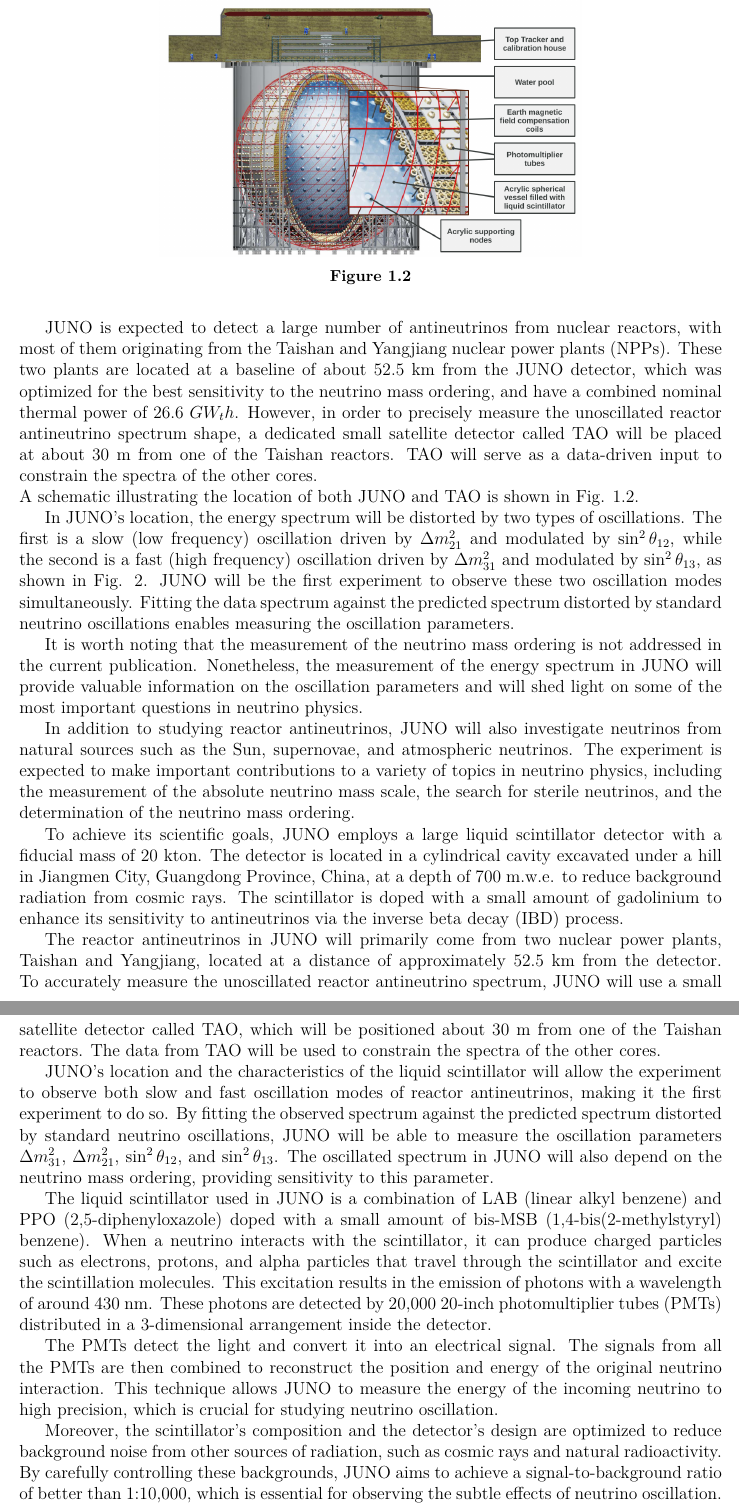
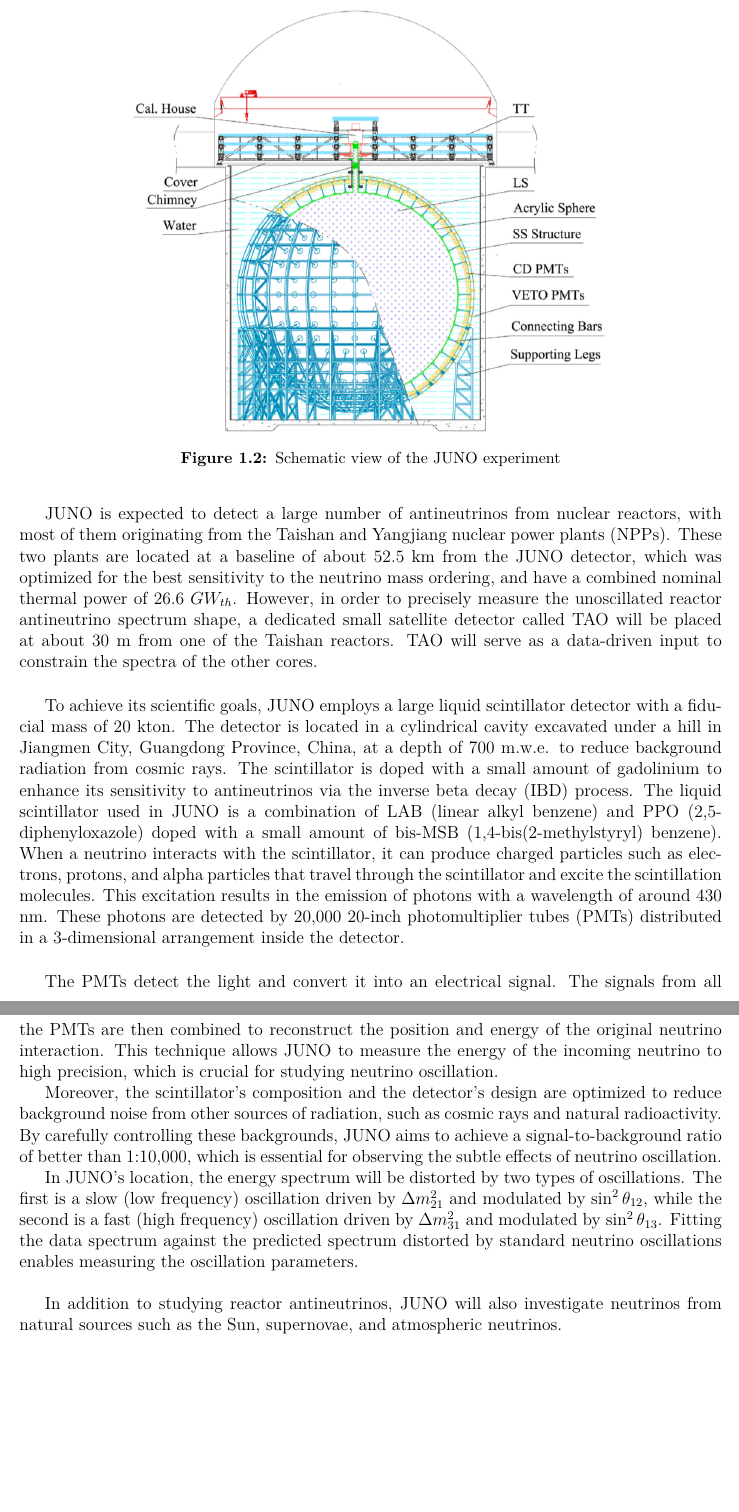
Before and after one commit to Fabiocufino/Thesis, a LaTeX thesis (Latex/main.tex, which reads Latex/Chapters/chapter_1.tex): two parts of pages 7 and 8 of 11, joined at a grey line, cut at the place of the change, the shorter picture padded with empty space. Compiled offline with pdfLaTeX.

Commit message:
Latex + Analysis
Latex: Adjusted the Neutrino OScillation theory and the JUNO experiment. Addedd the paragraph for JUNO signal and background

Analysis: Adjusted graphs and removed stuffs

```diff
--- a/Latex/Chapters/chapter_1.tex
+++ b/Latex/Chapters/chapter_1.tex
@@ -73,32 +73,25 @@
 
-JUNO is expected to detect a large number of antineutrinos from nuclear reactors, with most of them originating from the Taishan and Yangjiang nuclear power plants (NPPs). These two plants are located at a baseline of about 52.5 km from the JUNO detector, which was optimized for the best sensitivity to the neutrino mass ordering, and have a combined nominal thermal power of 26.6 $GW_th$. However, in order to precisely measure the unoscillated reactor antineutrino spectrum shape, a dedicated small satellite detector called TAO will be placed at about 30 m from one of the Taishan reactors. TAO will serve as a data-driven input to constrain the spectra of the other cores.\\
 A schematic illustrating the location of both JUNO and TAO is shown in Fig. \ref{fig:junoschemeexperiment}.
 
-\begin{figure}
+\begin{figure}[h]
 	\centering
-	\includegraphics[width=0.6\linewidth]{Images/juno_cheme_experiment}
-	\caption[Juno experiment scheme]{}
+	\includegraphics[width=0.7\linewidth]{Images/juno_scheme_experiment}
+	\caption[JUNO scheme experiment]{Schematic view of the JUNO experiment}
 	\label{fig:junoschemeexperiment}
 \end{figure}
 
+%TAO
+JUNO is expected to detect a large number of antineutrinos from nuclear reactors, with most of them originating from the Taishan and Yangjiang nuclear power plants (NPPs). These two plants are located at a baseline of about 52.5 km from the JUNO detector, which was optimized for the best sensitivity to the neutrino mass ordering, and have a combined nominal thermal power of 26.6 $GW_{th}$. However, in order to precisely measure the unoscillated reactor antineutrino spectrum shape, a dedicated small satellite detector called TAO will be placed at about 30 m from one of the Taishan reactors. TAO will serve as a data-driven input to constrain the spectra of the other cores.\\
 
-In JUNO's location, the energy spectrum will be distorted by two types of oscillations. The first is a slow (low frequency) oscillation driven by $\Delta m_{21}^2$ and modulated by $\sin ^2 \theta_{12}$, while the second is a fast (high frequency) oscillation driven by $\Delta m_{31}^2$ and modulated by $\sin ^2 \theta_{13}$, as shown in Fig. 2. JUNO will be the first experiment to observe these two oscillation modes simultaneously. Fitting the data spectrum against the predicted spectrum distorted by standard neutrino oscillations enables measuring the oscillation parameters.
+%LIQUID SCINTILLATOR
+To achieve its scientific goals, JUNO employs a large liquid scintillator detector with a fiducial mass of 20 kton. The detector is located in a cylindrical cavity excavated under a hill in Jiangmen City, Guangdong Province, China, at a depth of 700 m.w.e. to reduce background radiation from cosmic rays. The scintillator is doped with a small amount of gadolinium to enhance its sensitivity to antineutrinos via the inverse beta decay (IBD) process. The liquid scintillator used in JUNO is a combination of LAB (linear alkyl benzene) and PPO (2,5-diphenyloxazole) doped with a small amount of bis-MSB (1,4-bis(2-methylstyryl) benzene). When a neutrino interacts with the scintillator, it can produce charged particles such as electrons, protons, and alpha particles that travel through the scintillator and excite the scintillation molecules. This excitation results in the emission of photons with a wavelength of around 430 nm. These photons are detected by 20,000 20-inch photomultiplier tubes (PMTs) distributed in a 3-dimensional arrangement inside the detector.\\
 
-It is worth noting that the measurement of the neutrino mass ordering is not addressed in the current publication. Nonetheless, the measurement of the energy spectrum in JUNO will provide valuable information on the oscillation parameters and will shed light on some of the most important questions in neutrino physics.
-
-In addition to studying reactor antineutrinos, JUNO will also investigate neutrinos from natural sources such as the Sun, supernovae, and atmospheric neutrinos. The experiment is expected to make important contributions to a variety of topics in neutrino physics, including the measurement of the absolute neutrino mass scale, the search for sterile neutrinos, and the determination of the neutrino mass ordering.
-
-To achieve its scientific goals, JUNO employs a large liquid scintillator detector with a fiducial mass of 20 kton. The detector is located in a cylindrical cavity excavated under a hill in Jiangmen City, Guangdong Province, China, at a depth of 700 m.w.e. to reduce background radiation from cosmic rays. The scintillator is doped with a small amount of gadolinium to enhance its sensitivity to antineutrinos via the inverse beta decay (IBD) process.
-
-The reactor antineutrinos in JUNO will primarily come from two nuclear power plants, Taishan and Yangjiang, located at a distance of approximately 52.5 km from the detector. To accurately measure the unoscillated reactor antineutrino spectrum, JUNO will use a small satellite detector called TAO, which will be positioned about 30 m from one of the Taishan reactors. The data from TAO will be used to constrain the spectra of the other cores.
-
-JUNO's location and the characteristics of the liquid scintillator will allow the experiment to observe both slow and fast oscillation modes of reactor antineutrinos, making it the first experiment to do so. By fitting the observed spectrum against the predicted spectrum distorted by standard neutrino oscillations, JUNO will be able to measure the oscillation parameters $\Delta m_{31}^2$, $\Delta m_{21}^2$, $\sin ^2 \theta_{12}$, and $\sin ^2 \theta_{13}$. The oscillated spectrum in JUNO will also depend on the neutrino mass ordering, providing sensitivity to this parameter.
-
-
-The liquid scintillator used in JUNO is a combination of LAB (linear alkyl benzene) and PPO (2,5-diphenyloxazole) doped with a small amount of bis-MSB (1,4-bis(2-methylstyryl) benzene). When a neutrino interacts with the scintillator, it can produce charged particles such as electrons, protons, and alpha particles that travel through the scintillator and excite the scintillation molecules. This excitation results in the emission of photons with a wavelength of around 430 nm. These photons are detected by 20,000 20-inch photomultiplier tubes (PMTs) distributed in a 3-dimensional arrangement inside the detector.
 
 The PMTs detect the light and convert it into an electrical signal. The signals from all the PMTs are then combined to reconstruct the position and energy of the original neutrino interaction. This technique allows JUNO to measure the energy of the incoming neutrino to high precision, which is crucial for studying neutrino oscillation.
 
 Moreover, the scintillator's composition and the detector's design are optimized to reduce background noise from other sources of radiation, such as cosmic rays and natural radioactivity. By carefully controlling these backgrounds, JUNO aims to achieve a signal-to-background ratio of better than 1:10,000, which is essential for observing the subtle effects of neutrino oscillation.
 
-\section{Inverse Beta Decay}
+
+In JUNO's location, the energy spectrum will be distorted by two types of oscillations. The first is a slow (low frequency) oscillation driven by $\Delta m_{21}^2$ and modulated by $\sin ^2 \theta_{12}$, while the second is a fast (high frequency) oscillation driven by $\Delta m_{31}^2$ and modulated by $\sin ^2 \theta_{13}$. Fitting the data spectrum against the predicted spectrum distorted by standard neutrino oscillations enables measuring the oscillation parameters.\\
+
+In addition to studying reactor antineutrinos, JUNO will also investigate neutrinos from natural sources such as the Sun, supernovae, and atmospheric neutrinos.
```
Also changed, not shown: Latex/Bibliography/bibl.bib (+2 -0 lines), Latex/prova.bib (deleted, +0 -12 lines), Latex/Images/juno_cheme_experiment.png (deleted), Latex/Images/juno_scheme_experiment.png (added), Latex/main.pdf, Latex/Chapters/chapter_1.tex (17 more changed lines), 11 other files.
